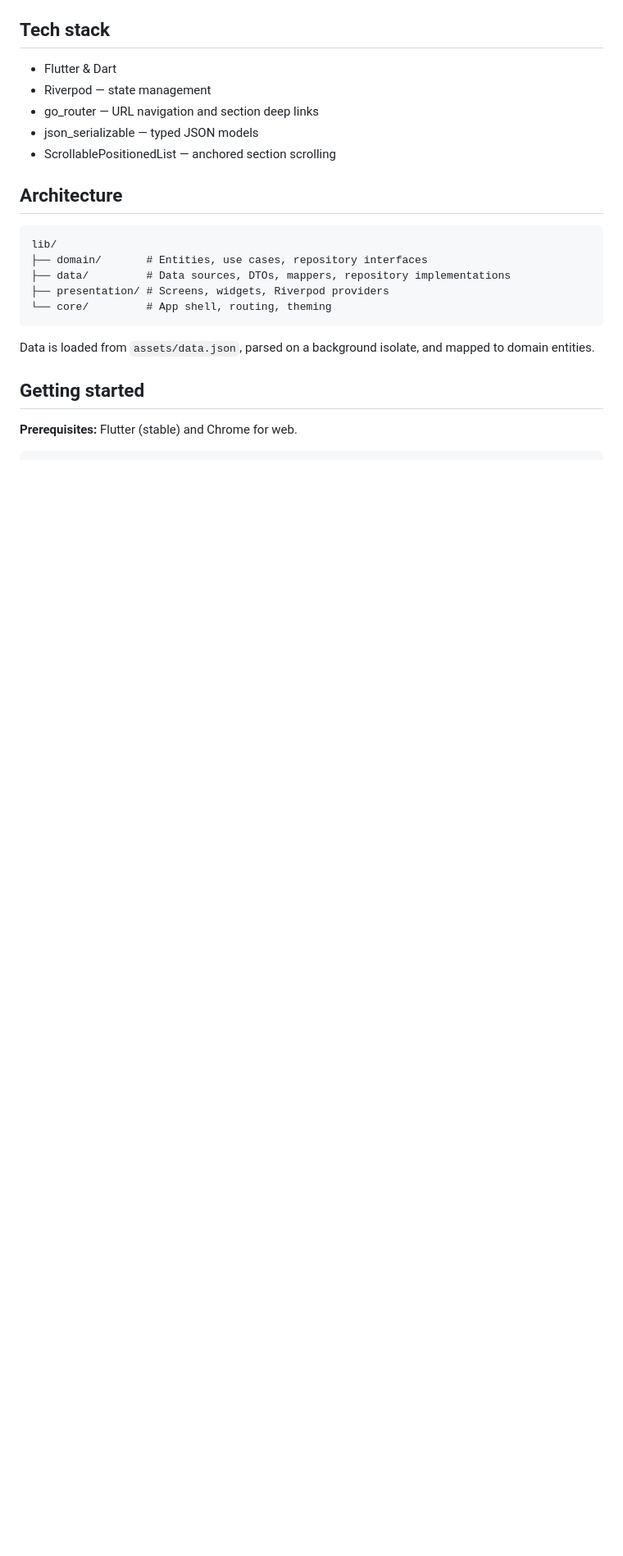
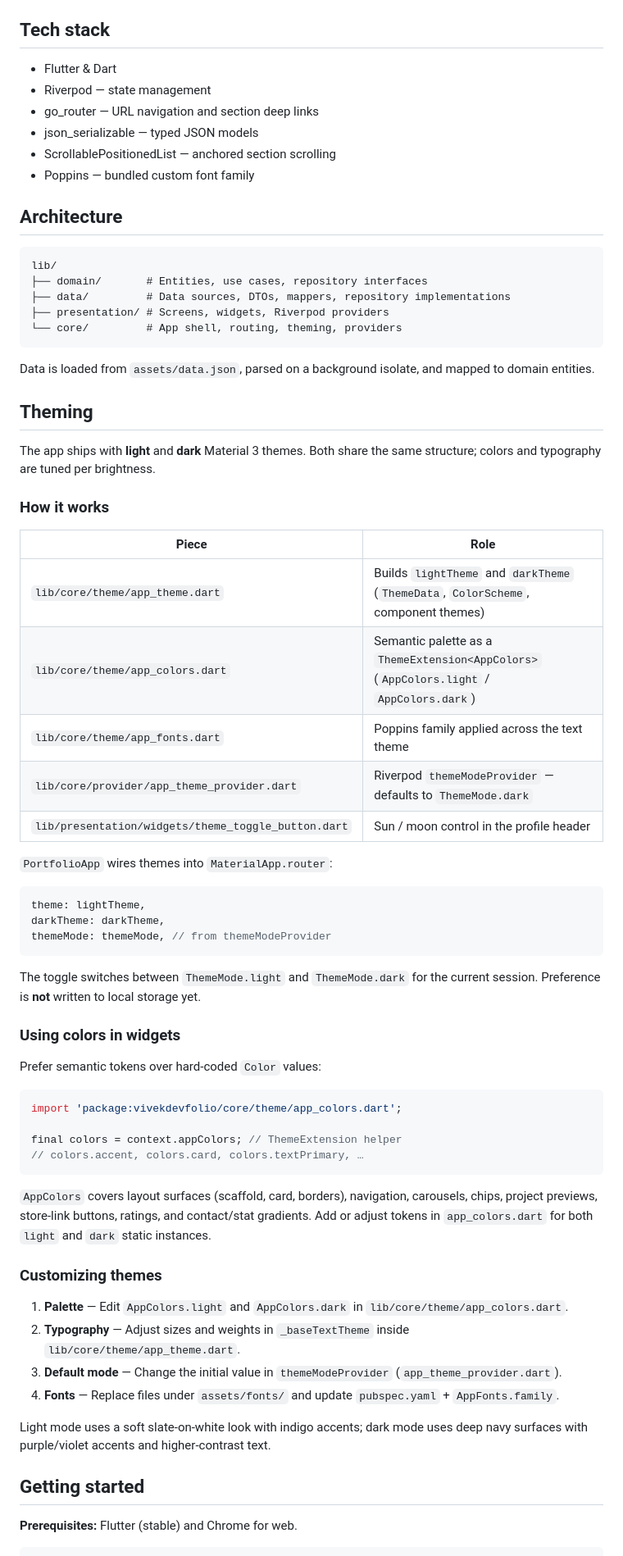
Before and after one commit to VVK027/flutter_portfolio, a Markdown page: README.md, the part around one of its changes. Shown at 82% size. Rendered like a GitHub page; blank space fills up the shorter version.

````diff
--- a/README.md
+++ b/README.md
@@ -33,6 +36,7 @@ A responsive Flutter portfolio for Vivek Kumar — built with clean architecture
 - go_router — URL navigation and section deep links
 - json_serializable — typed JSON models
 - ScrollablePositionedList — anchored section scrolling
+- Poppins — bundled custom font family
 
 ## Architecture
 
@@ -41,10 +45,56 @@ lib/
 ├── domain/       # Entities, use cases, repository interfaces
 ├── data/         # Data sources, DTOs, mappers, repository implementations
 ├── presentation/ # Screens, widgets, Riverpod providers
-└── core/         # App shell, routing, theming
+└── core/         # App shell, routing, theming, providers
 ```
 
 Data is loaded from `assets/data.json`, parsed on a background isolate, and mapped to domain entities.
+
+## Theming
+
+The app ships with **light** and **dark** Material 3 themes. Both share the same structure; colors and typography are tuned per brightness.
+
+### How it works
+
+| Piece | Role |
+| --- | --- |
+| `lib/core/theme/app_theme.dart` | Builds `lightTheme` and `darkTheme` (`ThemeData`, `ColorScheme`, component themes) |
+| `lib/core/theme/app_colors.dart` | Semantic palette as a `ThemeExtension<AppColors>` (`AppColors.light` / `AppColors.dark`) |
+| `lib/core/theme/app_fonts.dart` | Poppins family applied across the text theme |
+| `lib/core/provider/app_theme_provider.dart` | Riverpod `themeModeProvider` — defaults to `ThemeMode.dark` |
+| `lib/presentation/widgets/theme_toggle_button.dart` | Sun / moon control in the profile header |
+
+`PortfolioApp` wires themes into `MaterialApp.router`:
+
+```dart
+theme: lightTheme,
+darkTheme: darkTheme,
+themeMode: themeMode, // from themeModeProvider
+```
+
+The toggle switches between `ThemeMode.light` and `ThemeMode.dark` for the current session. Preference is **not** written to local storage yet.
+
+### Using colors in widgets
+
+Prefer semantic tokens over hard-coded `Color` values:
+
+```dart
+import 'package:vivekdevfolio/core/theme/app_colors.dart';
+
+final colors = context.appColors; // ThemeExtension helper
+// colors.accent, colors.card, colors.textPrimary, …
+```
+
+`AppColors` covers layout surfaces (scaffold, card, borders), navigation, carousels, chips, project previews, store-link buttons, ratings, and contact/stat gradients. Add or adjust tokens in `app_colors.dart` for both `light` and `dark` static instances.
+
+### Customizing themes
+
+1. **Palette** — Edit `AppColors.light` and `AppColors.dark` in `lib/core/theme/app_colors.dart`.
+2. **Typography** — Adjust sizes and weights in `_baseTextTheme` inside `lib/core/theme/app_theme.dart`.
+3. **Default mode** — Change the initial value in `themeModeProvider` (`app_theme_provider.dart`).
+4. **Fonts** — Replace files under `assets/fonts/` and update `pubspec.yaml` + `AppFonts.family`.
+
+Light mode uses a soft slate-on-white look with indigo accents; dark mode uses deep navy surfaces with purple/violet accents and higher-contrast text.
 
 ## Getting started
 
````
Also changed, not shown: other parts of README.md (+46 -5 lines).
